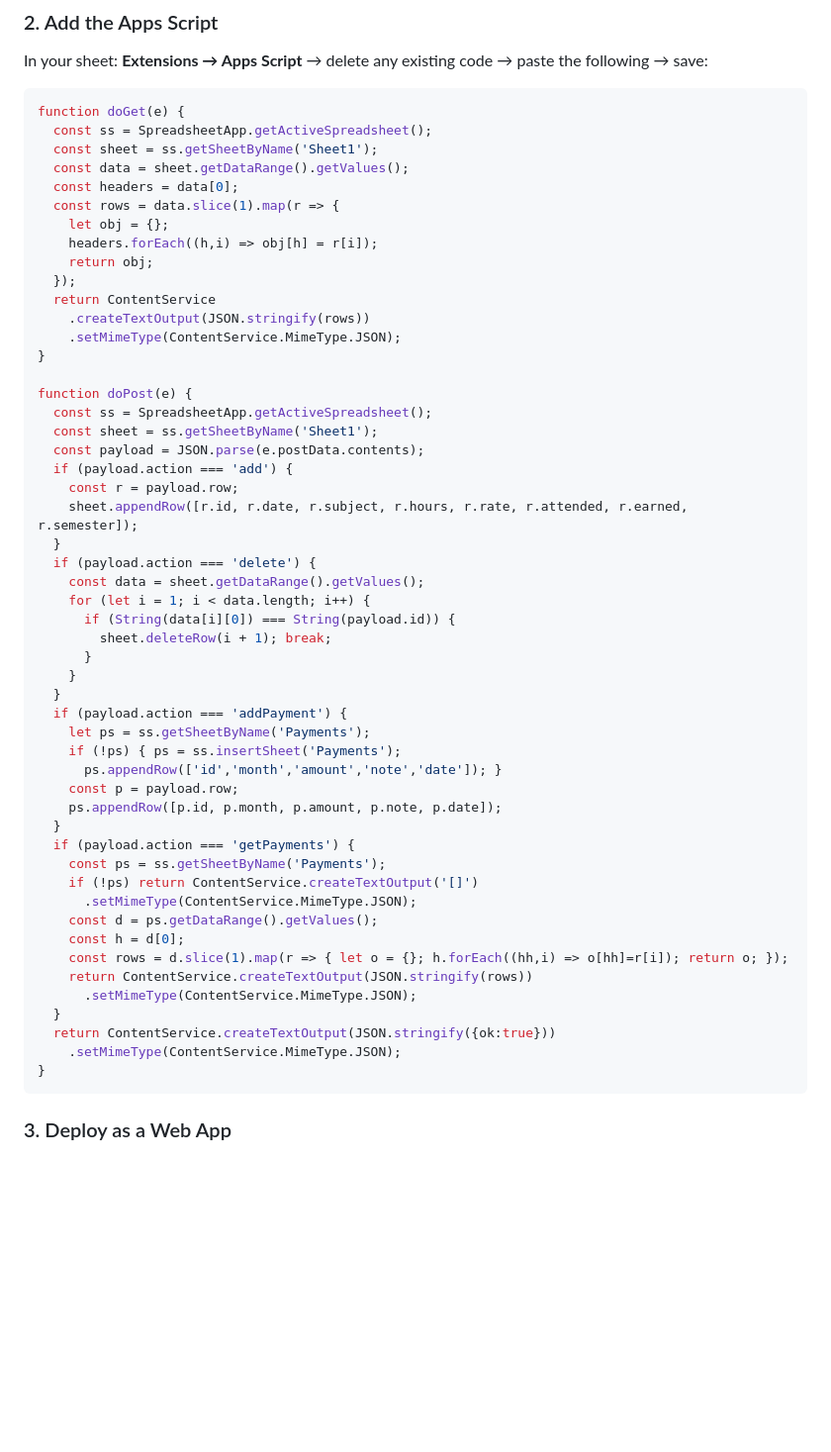
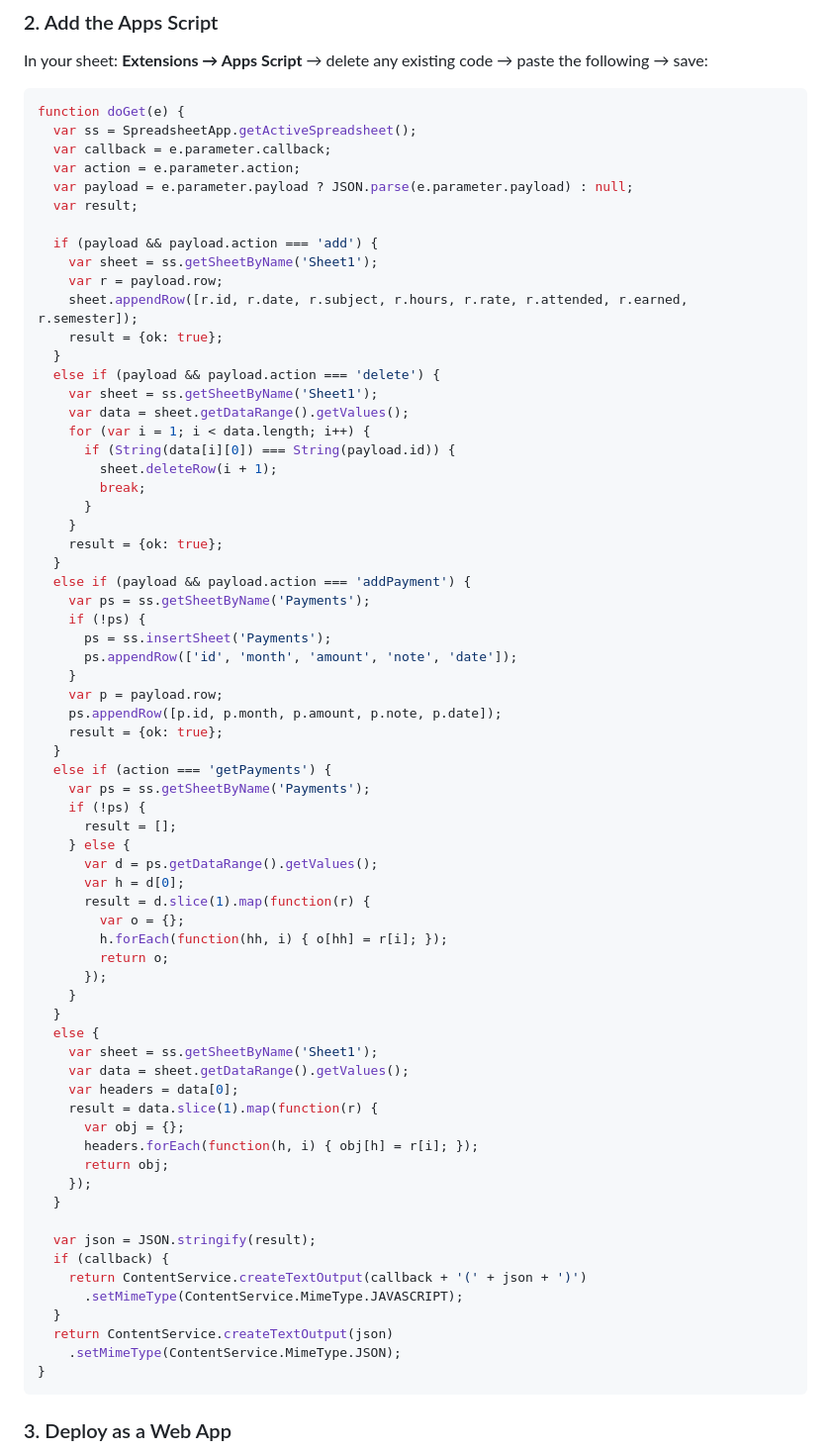
Before and after one commit to Arlene-Riona/tutor-tracker, a Markdown page: README.md, the part around the change. Shown at 99% size. Rendered like a GitHub page; blank space fills up the shorter version.

Commit message:
Update README.md with updated app script

````diff
--- a/README.md
+++ b/README.md
@@ -68,54 +68,70 @@ In your sheet: **Extensions → Apps Script** → delete any existing code → p
 
 ```javascript
 function doGet(e) {
-  const ss = SpreadsheetApp.getActiveSpreadsheet();
-  const sheet = ss.getSheetByName('Sheet1');
-  const data = sheet.getDataRange().getValues();
-  const headers = data[0];
-  const rows = data.slice(1).map(r => {
-    let obj = {};
-    headers.forEach((h,i) => obj[h] = r[i]);
-    return obj;
-  });
-  return ContentService
-    .createTextOutput(JSON.stringify(rows))
-    .setMimeType(ContentService.MimeType.JSON);
-}
+  var ss = SpreadsheetApp.getActiveSpreadsheet();
+  var callback = e.parameter.callback;
+  var action = e.parameter.action;
+  var payload = e.parameter.payload ? JSON.parse(e.parameter.payload) : null;
+  var result;
 
-function doPost(e) {
-  const ss = SpreadsheetApp.getActiveSpreadsheet();
-  const sheet = ss.getSheetByName('Sheet1');
-  const payload = JSON.parse(e.postData.contents);
-  if (payload.action === 'add') {
-    const r = payload.row;
+  if (payload && payload.action === 'add') {
+    var sheet = ss.getSheetByName('Sheet1');
+    var r = payload.row;
     sheet.appendRow([r.id, r.date, r.subject, r.hours, r.rate, r.attended, r.earned, r.semester]);
+    result = {ok: true};
   }
-  if (payload.action === 'delete') {
-    const data = sheet.getDataRange().getValues();
-    for (let i = 1; i < data.length; i++) {
+  else if (payload && payload.action === 'delete') {
+    var sheet = ss.getSheetByName('Sheet1');
+    var data = sheet.getDataRange().getValues();
+    for (var i = 1; i < data.length; i++) {
       if (String(data[i][0]) === String(payload.id)) {
-        sheet.deleteRow(i + 1); break;
+        sheet.deleteRow(i + 1);
+        break;
       }
     }
+    result = {ok: true};
   }
-  if (payload.action === 'addPayment') {
-    let ps = ss.getSheetByName('Payments');
-    if (!ps) { ps = ss.insertSheet('Payments');
-      ps.appendRow(['id','month','amount','note','date']); }
-    const p = payload.row;
+  else if (payload && payload.action === 'addPayment') {
+    var ps = ss.getSheetByName('Payments');
+    if (!ps) {
+      ps = ss.insertSheet('Payments');
+      ps.appendRow(['id', 'month', 'amount', 'note', 'date']);
+    }
+    var p = payload.row;
     ps.appendRow([p.id, p.month, p.amount, p.note, p.date]);
+    result = {ok: true};
   }
-  if (payload.action === 'getPayments') {
-    const ps = ss.getSheetByName('Payments');
-    if (!ps) return ContentService.createTextOutput('[]')
-      .setMimeType(ContentService.MimeType.JSON);
-    const d = ps.getDataRange().getValues();
-    const h = d[0];
-    const rows = d.slice(1).map(r => { let o = {}; h.forEach((hh,i) => o[hh]=r[i]); return o; });
-    return ContentService.createTextOutput(JSON.stringify(rows))
-      .setMimeType(ContentService.MimeType.JSON);
+  else if (action === 'getPayments') {
+    var ps = ss.getSheetByName('Payments');
+    if (!ps) {
+      result = [];
+    } else {
+      var d = ps.getDataRange().getValues();
+      var h = d[0];
+      result = d.slice(1).map(function(r) {
+        var o = {};
+        h.forEach(function(hh, i) { o[hh] = r[i]; });
+        return o;
+      });
+    }
   }
-  return ContentService.createTextOutput(JSON.stringify({ok:true}))
+  else {
+    var sheet = ss.getSheetByName('Sheet1');
+    var data = sheet.getDataRange().getValues();
+    var headers = data[0];
+    result = data.slice(1).map(function(r) {
+      var obj = {};
+      headers.forEach(function(h, i) { obj[h] = r[i]; });
+      return obj;
+    });
+  }
+
+  var json = JSON.stringify(result);
+  if (callback) {
+    return ContentService.createTextOutput(callback + '(' + json + ')')
+      .setMimeType(ContentService.MimeType.JAVASCRIPT);
+  }
+  return ContentService.createTextOutput(json)
     .setMimeType(ContentService.MimeType.JSON);
 }
 ```
````
